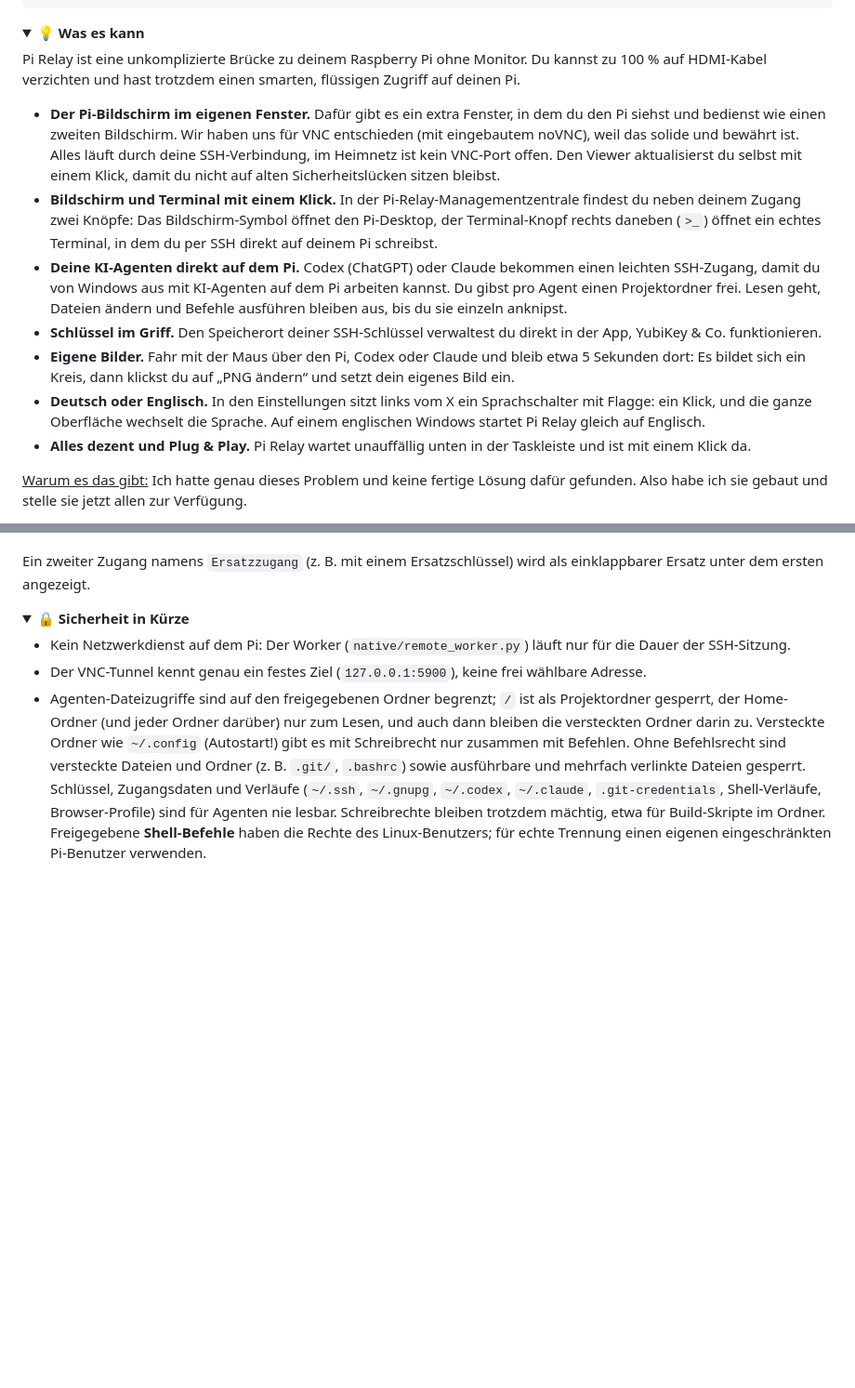
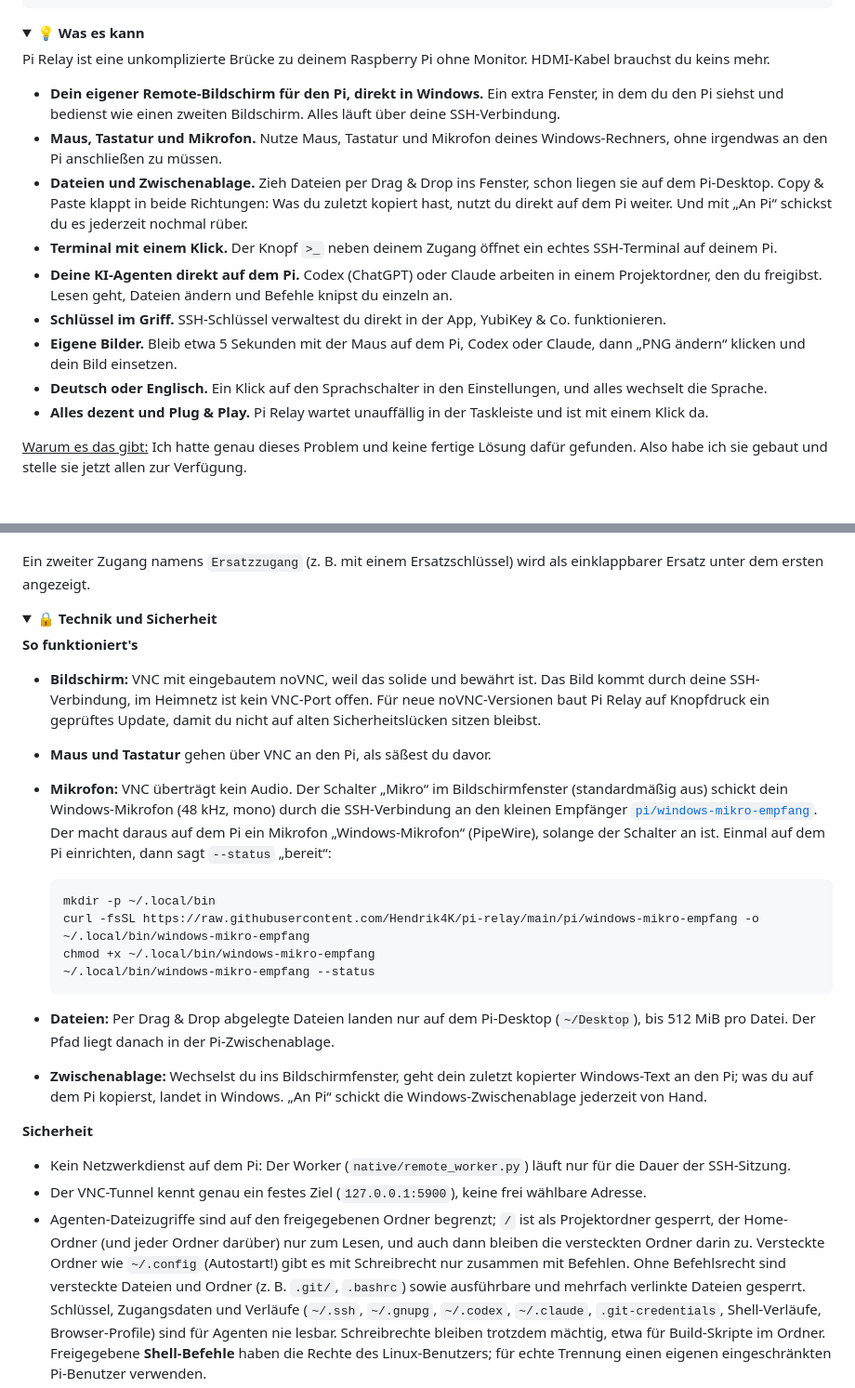
Before and after one commit to Hendrik4K/pi-relay, a Markdown page: README.md, 2 parts joined by grey strips. Shown at 93% size. GitHub-like rendering; folded sections open; blank space fills up the shorter version.

````diff
--- a/README.md
+++ b/README.md
@@ -50,15 +50,17 @@ powershell -ExecutionPolicy Bypass -File build-installer.ps1
 <details>
 <summary><b>💡 Was es kann</b></summary>
 
-Pi Relay ist eine unkomplizierte Brücke zu deinem Raspberry Pi ohne Monitor. Du kannst zu 100 % auf HDMI-Kabel verzichten und hast trotzdem einen smarten, flüssigen Zugriff auf deinen Pi.
+Pi Relay ist eine unkomplizierte Brücke zu deinem Raspberry Pi ohne Monitor. HDMI-Kabel brauchst du keins mehr.
 
-- **Der Pi-Bildschirm im eigenen Fenster.** Dafür gibt es ein extra Fenster, in dem du den Pi siehst und bedienst wie einen zweiten Bildschirm. Wir haben uns für VNC entschieden (mit eingebautem noVNC), weil das solide und bewährt ist. Alles läuft durch deine SSH-Verbindung, im Heimnetz ist kein VNC-Port offen. Den Viewer aktualisierst du selbst mit einem Klick, damit du nicht auf alten Sicherheitslücken sitzen bleibst.
-- **Bildschirm und Terminal mit einem Klick.** In der Pi-Relay-Managementzentrale findest du neben deinem Zugang zwei Knöpfe: Das Bildschirm-Symbol öffnet den Pi-Desktop, der Terminal-Knopf rechts daneben (`>_`) öffnet ein echtes Terminal, in dem du per SSH direkt auf deinem Pi schreibst.
-- **Deine KI-Agenten direkt auf dem Pi.** Codex (ChatGPT) oder Claude bekommen einen leichten SSH-Zugang, damit du von Windows aus mit KI-Agenten auf dem Pi arbeiten kannst. Du gibst pro Agent einen Projektordner frei. Lesen geht, Dateien ändern und Befehle ausführen bleiben aus, bis du sie einzeln anknipst.
-- **Schlüssel im Griff.** Den Speicherort deiner SSH-Schlüssel verwaltest du direkt in der App, YubiKey & Co. funktionieren.
-- **Eigene Bilder.** Fahr mit der Maus über den Pi, Codex oder Claude und bleib etwa 5 Sekunden dort: Es bildet sich ein Kreis, dann klickst du auf „PNG ändern“ und setzt dein eigenes Bild ein.
-- **Deutsch oder Englisch.** In den Einstellungen sitzt links vom X ein Sprachschalter mit Flagge: ein Klick, und die ganze Oberfläche wechselt die Sprache. Auf einem englischen Windows startet Pi Relay gleich auf Englisch.
-- **Alles dezent und Plug & Play.** Pi Relay wartet unauffällig unten in der Taskleiste und ist mit einem Klick da.
+- **Dein eigener Remote-Bildschirm für den Pi, direkt in Windows.** Ein extra Fenster, in dem du den Pi siehst und bedienst wie einen zweiten Bildschirm. Alles läuft über deine SSH-Verbindung.
+- **Maus, Tastatur und Mikrofon.** Nutze Maus, Tastatur und Mikrofon deines Windows-Rechners, ohne irgendwas an den Pi anschließen zu müssen.
+- **Dateien und Zwischenablage.** Zieh Dateien per Drag & Drop ins Fenster, schon liegen sie auf dem Pi-Desktop. Copy & Paste klappt in beide Richtungen: Was du zuletzt kopiert hast, nutzt du direkt auf dem Pi weiter. Und mit „An Pi“ schickst du es jederzeit nochmal rüber.
+- **Terminal mit einem Klick.** Der Knopf `>_` neben deinem Zugang öffnet ein echtes SSH-Terminal auf deinem Pi.
+- **Deine KI-Agenten direkt auf dem Pi.** Codex (ChatGPT) oder Claude arbeiten in einem Projektordner, den du freigibst. Lesen geht, Dateien ändern und Befehle knipst du einzeln an.
+- **Schlüssel im Griff.** SSH-Schlüssel verwaltest du direkt in der App, YubiKey & Co. funktionieren.
+- **Eigene Bilder.** Bleib etwa 5 Sekunden mit der Maus auf dem Pi, Codex oder Claude, dann „PNG ändern“ klicken und dein Bild einsetzen.
+- **Deutsch oder Englisch.** Ein Klick auf den Sprachschalter in den Einstellungen, und alles wechselt die Sprache.
+- **Alles dezent und Plug & Play.** Pi Relay wartet unauffällig in der Taskleiste und ist mit einem Klick da.
 
 <ins>Warum es das gibt:</ins> Ich hatte genau dieses Problem und keine fertige Lösung dafür gefunden. Also habe ich sie gebaut und stelle sie jetzt allen zur Verfügung.
 
@@ -132,7 +134,24 @@ Ein zweiter Zugang namens `Ersatzzugang` (z. B. mit einem Ersatzschlüssel) wird
 </details>
 
 <details>
-<summary><b>🔒 Sicherheit in Kürze</b></summary>
+<summary><b>🔒 Technik und Sicherheit</b></summary>
+
+**So funktioniert's**
+
+- **Bildschirm:** VNC mit eingebautem noVNC, weil das solide und bewährt ist. Das Bild kommt durch deine SSH-Verbindung, im Heimnetz ist kein VNC-Port offen. Für neue noVNC-Versionen baut Pi Relay auf Knopfdruck ein geprüftes Update, damit du nicht auf alten Sicherheitslücken sitzen bleibst.
+- **Maus und Tastatur** gehen über VNC an den Pi, als säßest du davor.
+- **Mikrofon:** VNC überträgt kein Audio. Der Schalter „Mikro“ im Bildschirmfenster (standardmäßig aus) schickt dein Windows-Mikrofon (48 kHz, mono) durch die SSH-Verbindung an den kleinen Empfänger [`pi/windows-mikro-empfang`](pi/windows-mikro-empfang). Der macht daraus auf dem Pi ein Mikrofon „Windows-Mikrofon“ (PipeWire), solange der Schalter an ist. Einmal auf dem Pi einrichten, dann sagt `--status` „bereit“:
+
+  ```bash
+  mkdir -p ~/.local/bin
+  curl -fsSL https://raw.githubusercontent.com/Hendrik4K/pi-relay/main/pi/windows-mikro-empfang -o ~/.local/bin/windows-mikro-empfang
+  chmod +x ~/.local/bin/windows-mikro-empfang
+  ~/.local/bin/windows-mikro-empfang --status
+  ```
+- **Dateien:** Per Drag & Drop abgelegte Dateien landen nur auf dem Pi-Desktop (`~/Desktop`), bis 512 MiB pro Datei. Der Pfad liegt danach in der Pi-Zwischenablage.
+- **Zwischenablage:** Wechselst du ins Bildschirmfenster, geht dein zuletzt kopierter Windows-Text an den Pi; was du auf dem Pi kopierst, landet in Windows. „An Pi“ schickt die Windows-Zwischenablage jederzeit von Hand.
+
+**Sicherheit**
 
 - Kein Netzwerkdienst auf dem Pi: Der Worker (`native/remote_worker.py`) läuft nur für die Dauer der SSH-Sitzung.
 - Der VNC-Tunnel kennt genau ein festes Ziel (`127.0.0.1:5900`), keine frei wählbare Adresse.
````
Also changed, not shown: README.en.md (+27 -8 lines), docs/screenshots/fenster-ablauf.gif, docs/screenshots/tray-ablauf.gif, 2 other files.
